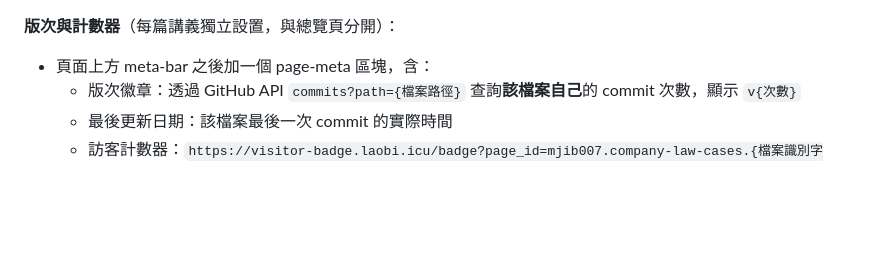
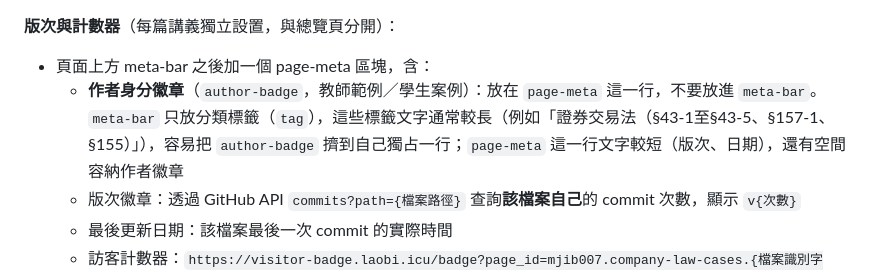
Before and after one commit to Memory71/company-law-cases, a Markdown page: SKILL.md, the part around the change. Drawn GitHub-style; blank space fills up the shorter version.

Commit message:
Add author-badge placement rule: page-meta row instead of meta-bar

```diff
--- a/SKILL.md
+++ b/SKILL.md
@@ -50,6 +50,7 @@ description: 協助中央大學商事法課程的公司法/證券交易法教學
 
 **版次與計數器**（每篇講義獨立設置，與總覽頁分開）：
 - 頁面上方 meta-bar 之後加一個 page-meta 區塊，含：
+  - **作者身分徽章**（`author-badge`，教師範例／學生案例）：放在 `page-meta` 這一行，不要放進 `meta-bar`。`meta-bar` 只放分類標籤（`tag`），這些標籤文字通常較長（例如「證券交易法（§43-1至§43-5、§157-1、§155）」），容易把 `author-badge` 擠到自己獨占一行；`page-meta` 這一行文字較短（版次、日期），還有空間容納作者徽章
   - 版次徽章：透過 GitHub API `commits?path={檔案路徑}` 查詢**該檔案自己**的 commit 次數，顯示 `v{次數}`
   - 最後更新日期：該檔案最後一次 commit 的實際時間
   - 訪客計數器：`https://visitor-badge.laobi.icu/badge?page_id=mjib007.company-law-cases.{檔案識別字串}`，page_id 要跟其他頁面區分，不可共用
```
